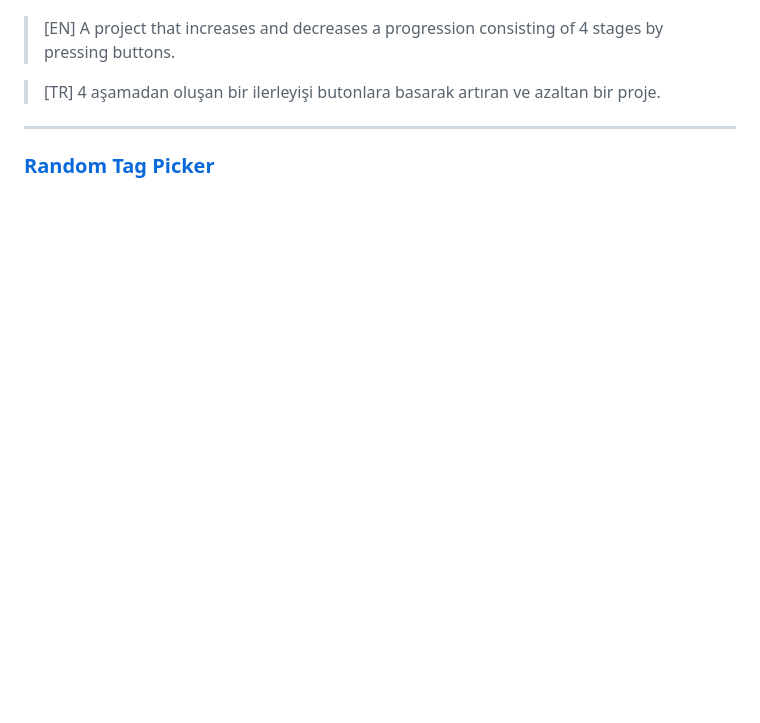
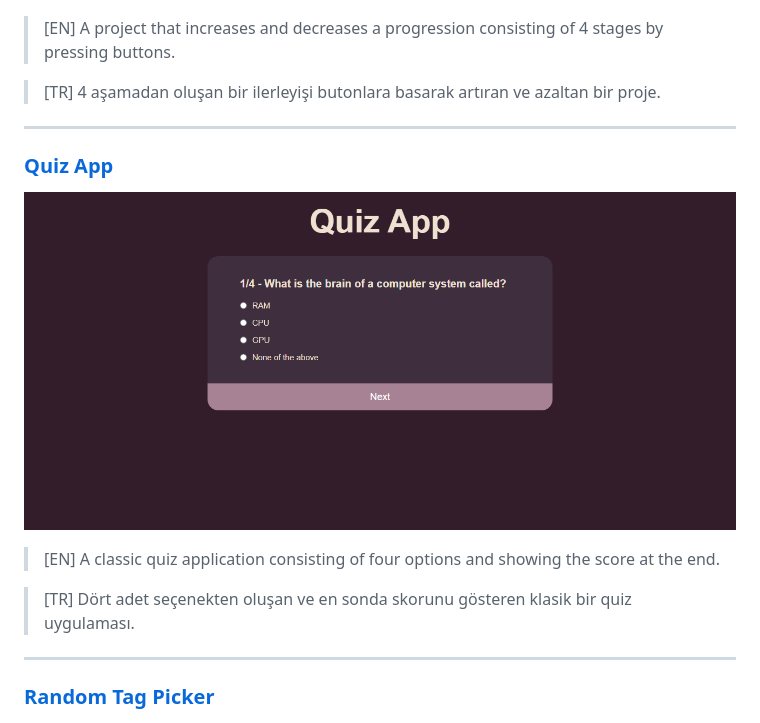
Before and after one commit to haktanoker/javascript_projects, a Markdown page: README.md, the part around the change. GitHub-like rendering; pictures changed too: project_gifs/quiz_app.gif (added); blank space fills up the shorter version.

Commit message:
quiz app project added

```diff
--- a/README.md
+++ b/README.md
@@ -190,6 +190,16 @@ Bu repository, javascript yazılım dilinde kendimi geliştirirken yaptığım b
 
 ---
 
+### [Quiz App](quiz_app)
+
+![Quiz App Gif](project_gifs/quiz_app.gif)
+
+> [EN] A classic quiz application consisting of four options and showing the score at the end.
+
+> [TR] Dört adet seçenekten oluşan ve en sonda skorunu gösteren klasik bir quiz uygulaması.
+
+---
+
 ### [Random Tag Picker](random_tag_picker)
 
 ![Random Tag Picker Gif](project_gifs/random_tag_picker.gif)
```
Also changed, not shown: 3 other files.
